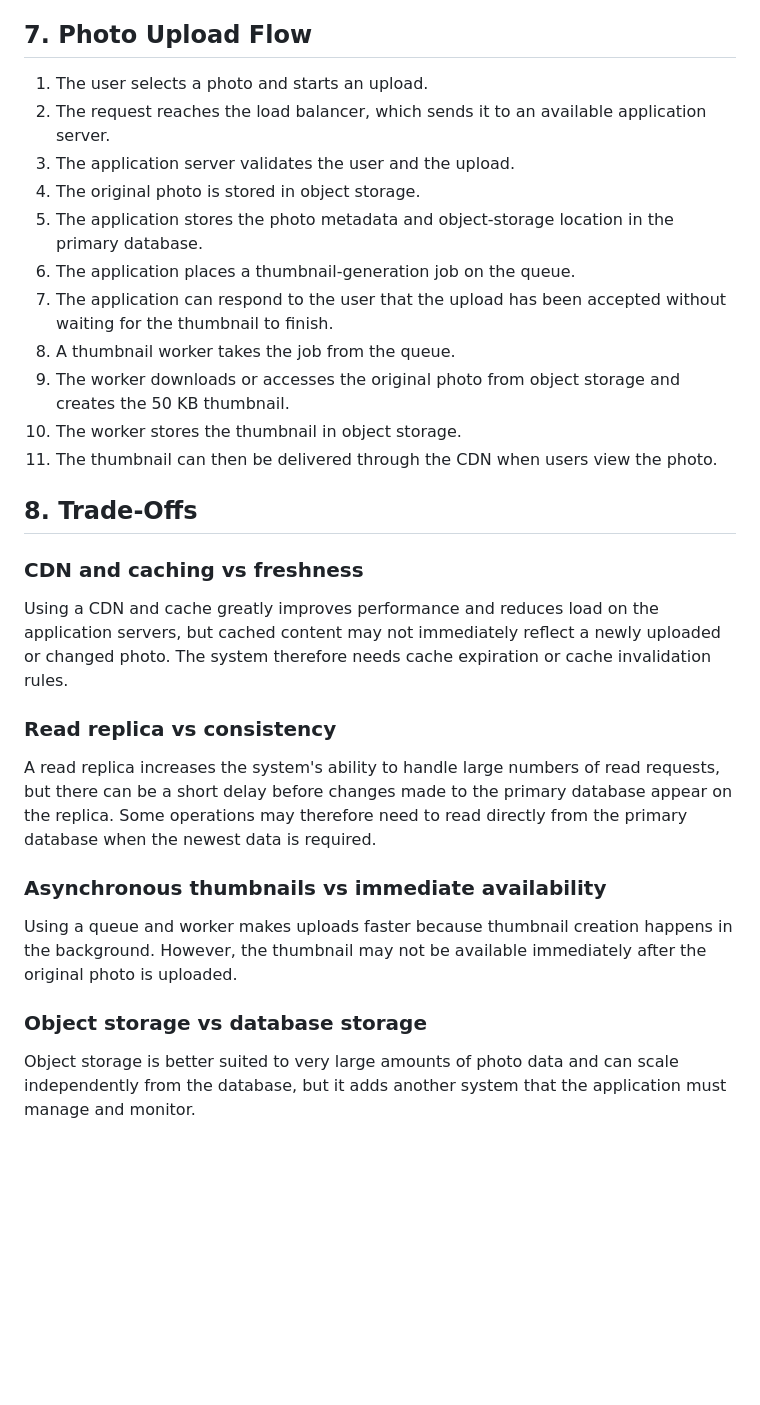
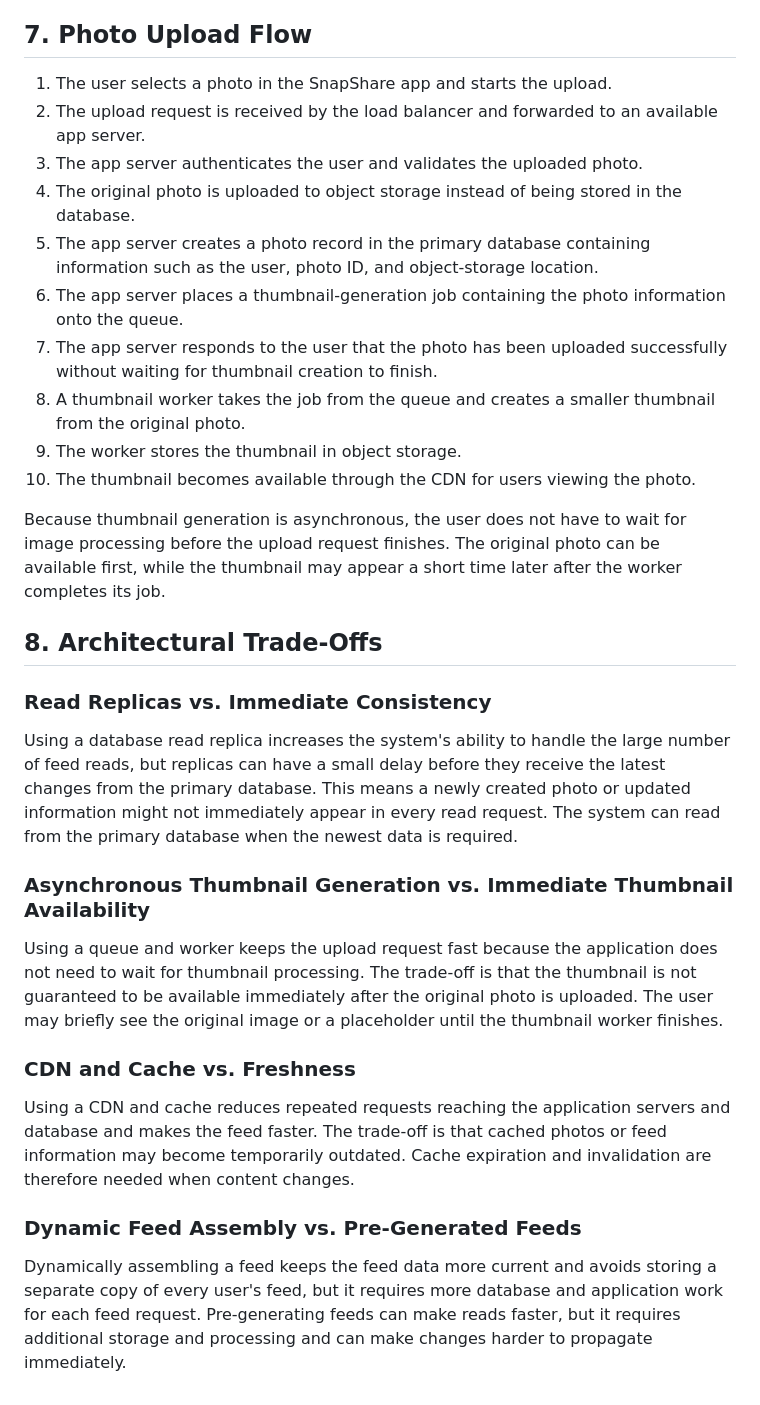
Before and after one commit to nahomtking/web-foundations-days, a Markdown page: day7/photo-app-scaling.md, the part around the change. Drawn GitHub-style; blank space fills up the shorter version.

Commit message:
Fix Day 7 upload flow and trade-offs

```diff
--- a/day7/photo-app-scaling.md
+++ b/day7/photo-app-scaling.md
@@ -165,32 +165,33 @@ Instead, the original photos and thumbnails should be stored in object storage.
 
 ## 7. Photo Upload Flow
 
-1. The user selects a photo and starts an upload.
-2. The request reaches the load balancer, which sends it to an available application server.
-3. The application server validates the user and the upload.
-4. The original photo is stored in object storage.
-5. The application stores the photo metadata and object-storage location in the primary database.
-6. The application places a thumbnail-generation job on the queue.
-7. The application can respond to the user that the upload has been accepted without waiting for the thumbnail to finish.
-8. A thumbnail worker takes the job from the queue.
-9. The worker downloads or accesses the original photo from object storage and creates the 50 KB thumbnail.
-10. The worker stores the thumbnail in object storage.
-11. The thumbnail can then be delivered through the CDN when users view the photo.
+1. The user selects a photo in the SnapShare app and starts the upload.
+2. The upload request is received by the load balancer and forwarded to an available app server.
+3. The app server authenticates the user and validates the uploaded photo.
+4. The original photo is uploaded to object storage instead of being stored in the database.
+5. The app server creates a photo record in the primary database containing information such as the user, photo ID, and object-storage location.
+6. The app server places a thumbnail-generation job containing the photo information onto the queue.
+7. The app server responds to the user that the photo has been uploaded successfully without waiting for thumbnail creation to finish.
+8. A thumbnail worker takes the job from the queue and creates a smaller thumbnail from the original photo.
+9. The worker stores the thumbnail in object storage.
+10. The thumbnail becomes available through the CDN for users viewing the photo.
 
-## 8. Trade-Offs
+Because thumbnail generation is asynchronous, the user does not have to wait for image processing before the upload request finishes. The original photo can be available first, while the thumbnail may appear a short time later after the worker completes its job.
 
-### CDN and caching vs freshness
+## 8. Architectural Trade-Offs
 
-Using a CDN and cache greatly improves performance and reduces load on the application servers, but cached content may not immediately reflect a newly uploaded or changed photo. The system therefore needs cache expiration or cache invalidation rules.
+### Read Replicas vs. Immediate Consistency
 
-### Read replica vs consistency
+Using a database read replica increases the system's ability to handle the large number of feed reads, but replicas can have a small delay before they receive the latest changes from the primary database. This means a newly created photo or updated information might not immediately appear in every read request. The system can read from the primary database when the newest data is required.
 
-A read replica increases the system's ability to handle large numbers of read requests, but there can be a short delay before changes made to the primary database appear on the replica. Some operations may therefore need to read directly from the primary database when the newest data is required.
+### Asynchronous Thumbnail Generation vs. Immediate Thumbnail Availability
 
-### Asynchronous thumbnails vs immediate availability
+Using a queue and worker keeps the upload request fast because the application does not need to wait for thumbnail processing. The trade-off is that the thumbnail is not guaranteed to be available immediately after the original photo is uploaded. The user may briefly see the original image or a placeholder until the thumbnail worker finishes.
 
-Using a queue and worker makes uploads faster because thumbnail creation happens in the background. However, the thumbnail may not be available immediately after the original photo is uploaded.
+### CDN and Cache vs. Freshness
 
-### Object storage vs database storage
+Using a CDN and cache reduces repeated requests reaching the application servers and database and makes the feed faster. The trade-off is that cached photos or feed information may become temporarily outdated. Cache expiration and invalidation are therefore needed when content changes.
 
-Object storage is better suited to very large amounts of photo data and can scale independently from the database, but it adds another system that the application must manage and monitor.
+### Dynamic Feed Assembly vs. Pre-Generated Feeds
+
+Dynamically assembling a feed keeps the feed data more current and avoids storing a separate copy of every user's feed, but it requires more database and application work for each feed request. Pre-generating feeds can make reads faster, but it requires additional storage and processing and can make changes harder to propagate immediately.
```
